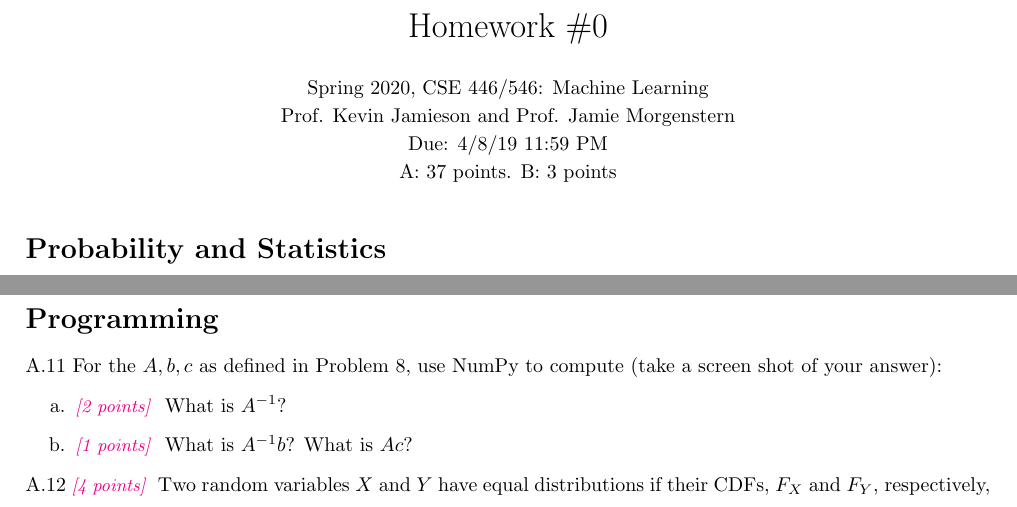
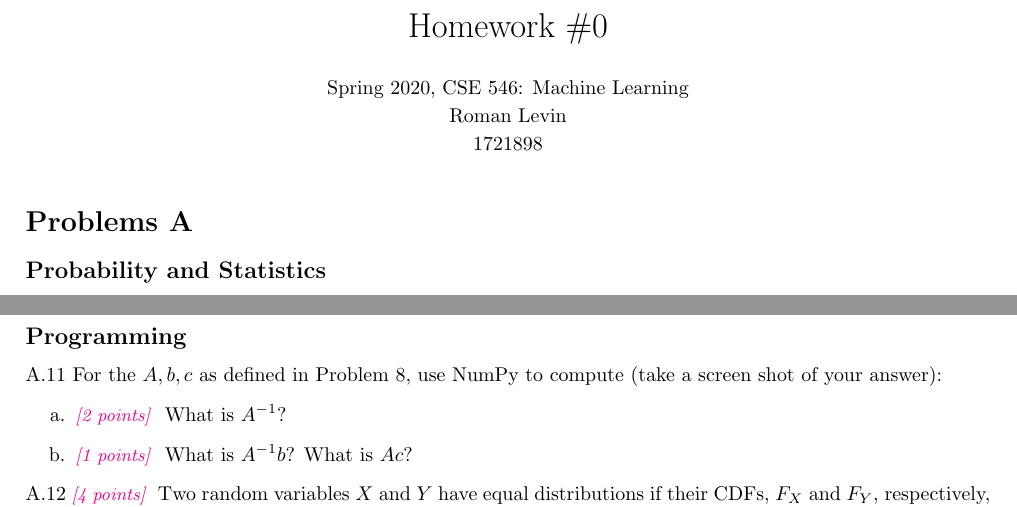
Before and after one commit to LevinRoman/UW-CSE-546, a LaTeX problem sheet (hw0/hw0.tex): two parts of pages 1 and 3 of 3, joined at a grey line, cut so that both start at the same text. Compiled offline with pdfLaTeX.

Commit message:
Started the hw

```diff
--- a/hw0/hw0.tex
+++ b/hw0/hw0.tex
@@ -42,15 +42,16 @@
 
 \begin{document}
 \title{Homework \#0}
-\author{\normalsize{Spring 2020, CSE 446/546: Machine Learning}\\
-\normalsize{Prof. Kevin Jamieson and Prof. Jamie Morgenstern} \\
-\normalsize{Due: 4/8/19  11:59 PM}\\
-\normalsize{A: 37 points. B: 3 points}}
+\author{\normalsize{Spring 2020, CSE 546: Machine Learning}\\
+\normalsize{Roman Levin} \\
+\normalsize{1721898} \\
+}
 \maketitle
 
-
-\section*{Probability and Statistics}
+\section*{Problems A}
+\subsection*{Probability and Statistics}
 A.1 \points{2} (Bayes Rule, from Murphy exercise 2.4.) After your yearly checkup, the doctor has bad news and good news. The bad news is that you tested positive for a serious disease, and that the test is 99\% accurate (i.e., the probability of testing positive given that you have the disease is 0.99, as is the probability of testing negative given that you dont have the disease). The good news is that this is a rare disease, striking only one in 10,000 people. What are the chances that you actually have the disease? (Show your calculations as well as giving the final result.)\\
+\\
 
 A.2 For any two random variables $X,Y$ the \emph{covariance} is
   defined as
@@ -144,7 +145,7 @@ B.3 \points{1} Let $v_1,\dots,v_n$ be a set of non-zero vectors in $\mathbb{R}^d
         \item What is the minimum and maximum rank of $AV$? What if $V$ is rank $d$?
     \end{enumerate}
 
-\section*{Programming}
+\subsection*{Programming}
 
 A.11 For the $A, b, c$ as defined in Problem 8, use
   NumPy to compute (take a screen shot of your answer):
```
Also changed, not shown: hw0/hw0.tex (2 more changed lines).
